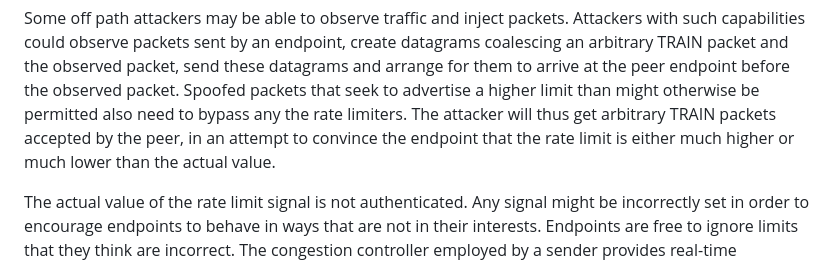
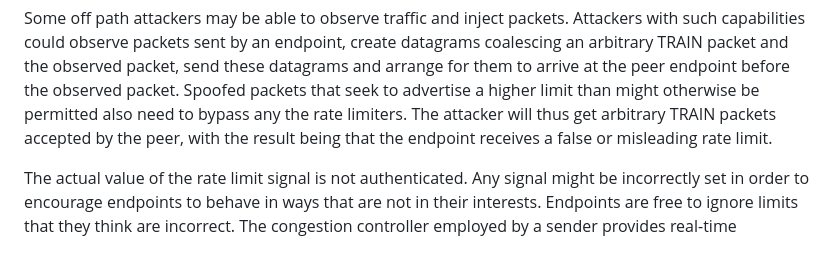
Before and after one commit to martinthomson/train-protocol, a Markdown page: draft-thomson-train-protocol.md, the part around the change. GitHub-like rendering.

Commit message:
Update draft-thomson-train-protocol.md
Co-authored-by: Martin Thomson <mt@lowentropy.net>

```diff
--- a/draft-thomson-train-protocol.md
+++ b/draft-thomson-train-protocol.md
@@ -353,8 +353,8 @@ arrange for them to arrive at the peer endpoint before the observed
 packet. Spoofed packets that seek to advertise a higher limit
 than might otherwise be permitted also need to bypass any
 the rate limiters. The attacker will thus get arbitrary TRAIN packets accepted by
-the peer, in an attempt to convince the endpoint that the rate limit is either
-much higher or much lower than the actual value.
+the peer, with the result being that the endpoint receives a false
+or misleading rate limit.
 
 The actual value of the rate limit signal is not authenticated.  Any signal
 might be incorrectly set in order to encourage endpoints to behave in ways that
```
